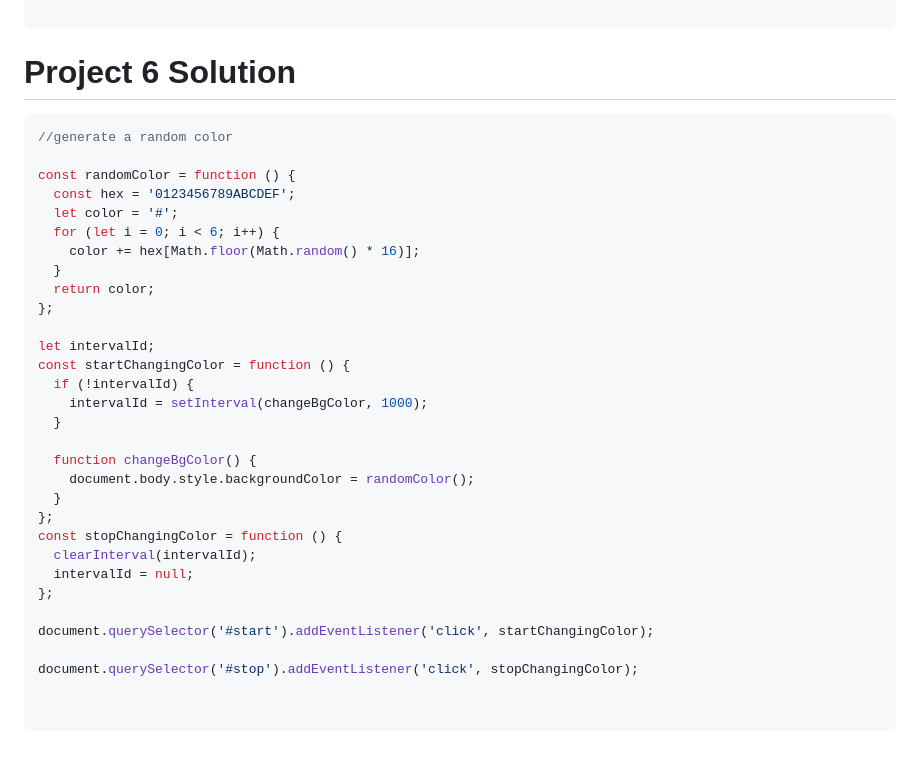
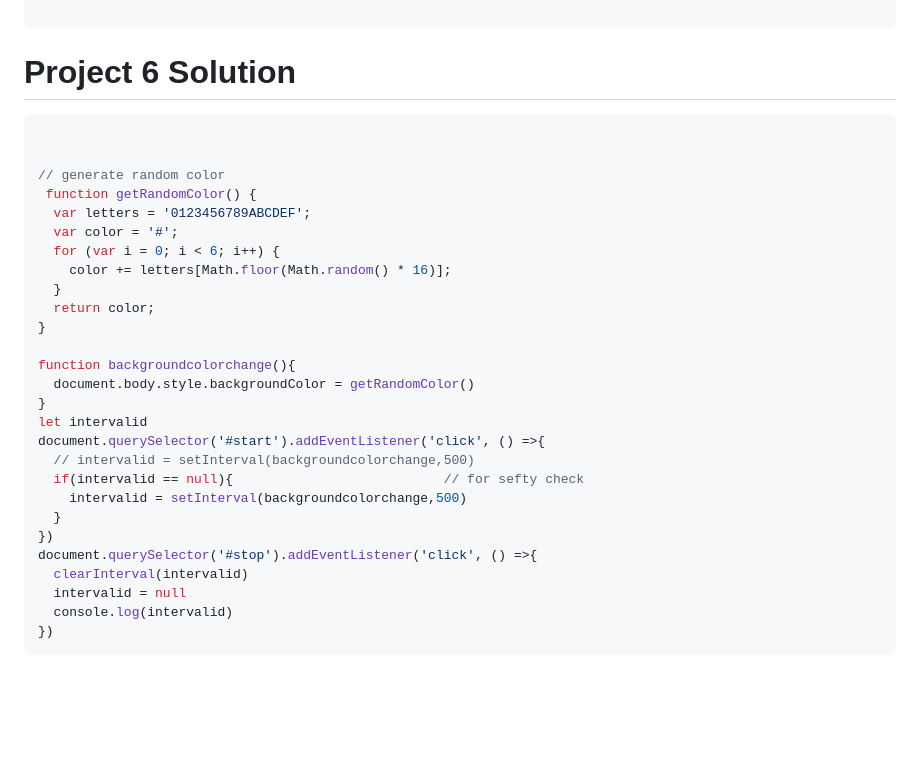
Before and after one commit to Vikramaditya-01/Javascript, a Markdown page: 07_project/README.md, the part around the change. Drawn GitHub-style; blank space fills up the shorter version.

Commit message:
project 6 update

````diff
--- a/07_project/README.md
+++ b/07_project/README.md
@@ -238,35 +238,31 @@ window.addEventListener('keydown', (e) => {
 # Project 6 Solution
 
 ```javascript
-//generate a random color
 
-const randomColor = function () {
-  const hex = '0123456789ABCDEF';
-  let color = '#';
-  for (let i = 0; i < 6; i++) {
-    color += hex[Math.floor(Math.random() * 16)];
+
+// generate random color
+ function getRandomColor() {
+  var letters = '0123456789ABCDEF';
+  var color = '#';
+  for (var i = 0; i < 6; i++) {
+    color += letters[Math.floor(Math.random() * 16)];
   }
   return color;
-};
+}
 
-let intervalId;
-const startChangingColor = function () {
-  if (!intervalId) {
-    intervalId = setInterval(changeBgColor, 1000);
+function backgroundcolorchange(){
+  document.body.style.backgroundColor = getRandomColor()
+}
+let intervalid
+document.querySelector('#start').addEventListener('click', () =>{
+  // intervalid = setInterval(backgroundcolorchange,500)
+  if(intervalid == null){                           // for sefty check
+    intervalid = setInterval(backgroundcolorchange,500)
   }
-
-  function changeBgColor() {
-    document.body.style.backgroundColor = randomColor();
-  }
-};
-const stopChangingColor = function () {
-  clearInterval(intervalId);
-  intervalId = null;
-};
-
-document.querySelector('#start').addEventListener('click', startChangingColor);
-
-document.querySelector('#stop').addEventListener('click', stopChangingColor);
-
-
+})
+document.querySelector('#stop').addEventListener('click', () =>{
+  clearInterval(intervalid)
+  intervalid = null
+  console.log(intervalid)
+})
 ```
````
